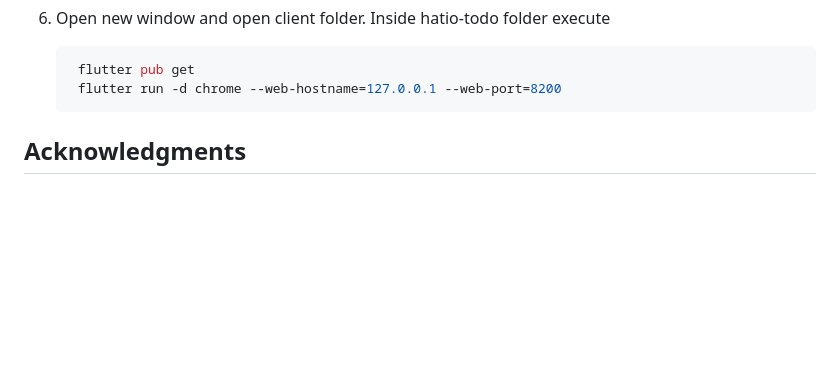
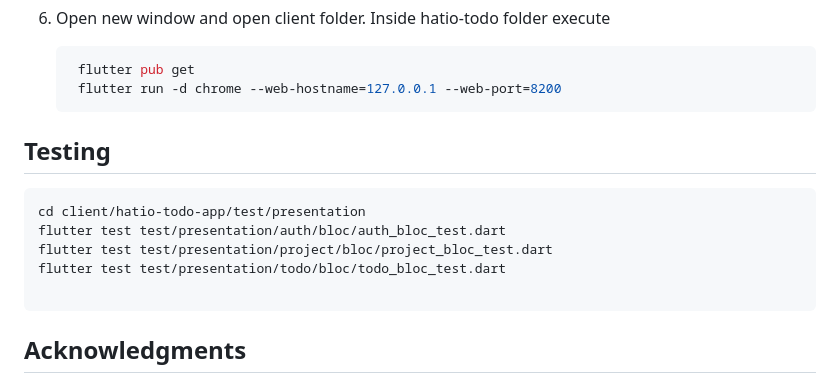
Before and after one commit to ATS527/hatio_todo, a Markdown page: README.md, the part around the change. Rendered like a GitHub page; blank space fills up the shorter version.

Commit message:
just updated readme

````diff
--- a/README.md
+++ b/README.md
@@ -72,6 +72,16 @@ Inorder to run the application you should install the following:
     flutter pub get
     flutter run -d chrome --web-hostname=127.0.0.1 --web-port=8200
     ```
+
+ ## Testing
+
+   ```sh
+   cd client/hatio-todo-app/test/presentation
+   flutter test test/presentation/auth/bloc/auth_bloc_test.dart
+   flutter test test/presentation/project/bloc/project_bloc_test.dart
+   flutter test test/presentation/todo/bloc/todo_bloc_test.dart
+
+   ```
  ## Acknowledgments
 
 Opensource packages that i used for building the application. Listed packages are hosted in pub.dev and npm.
````
